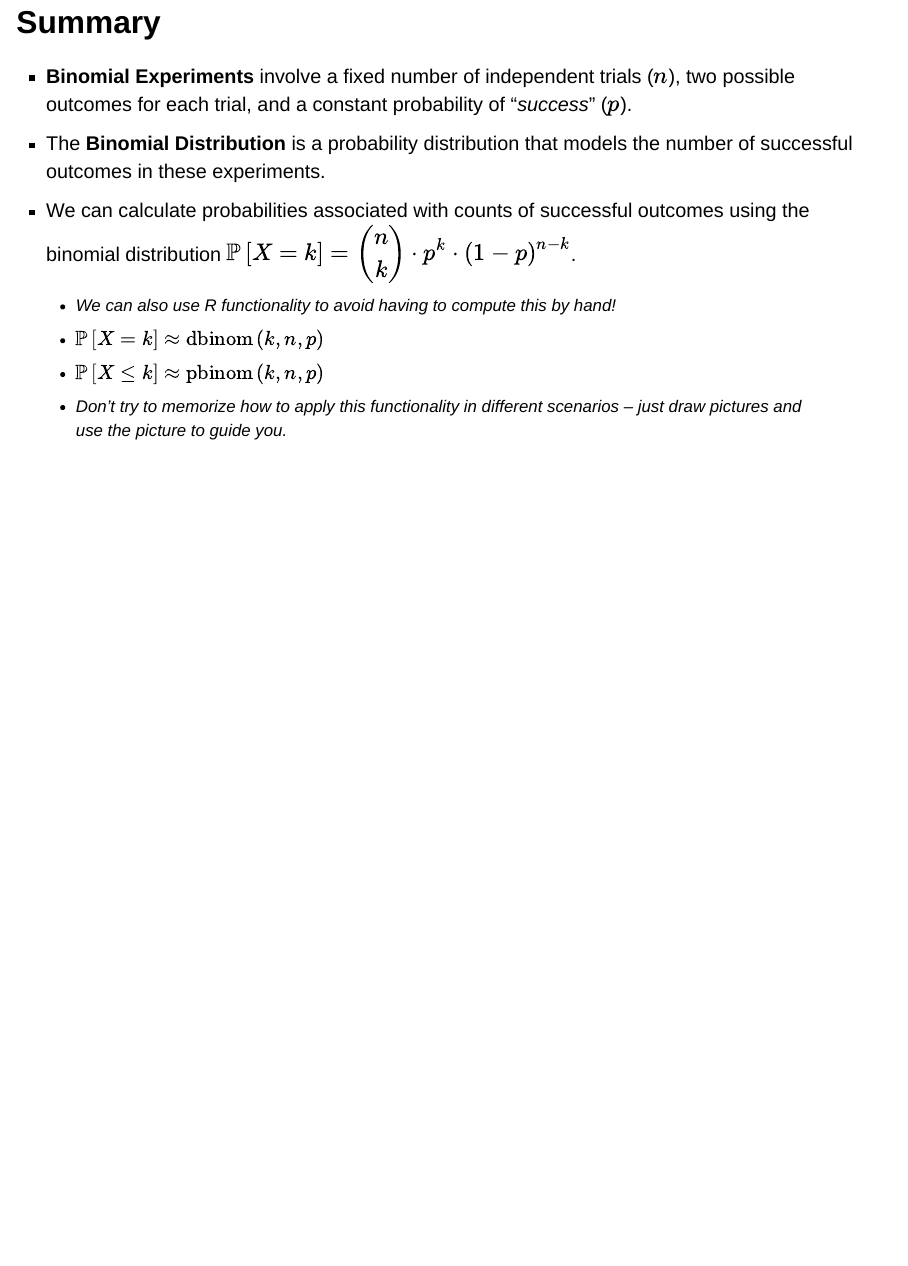
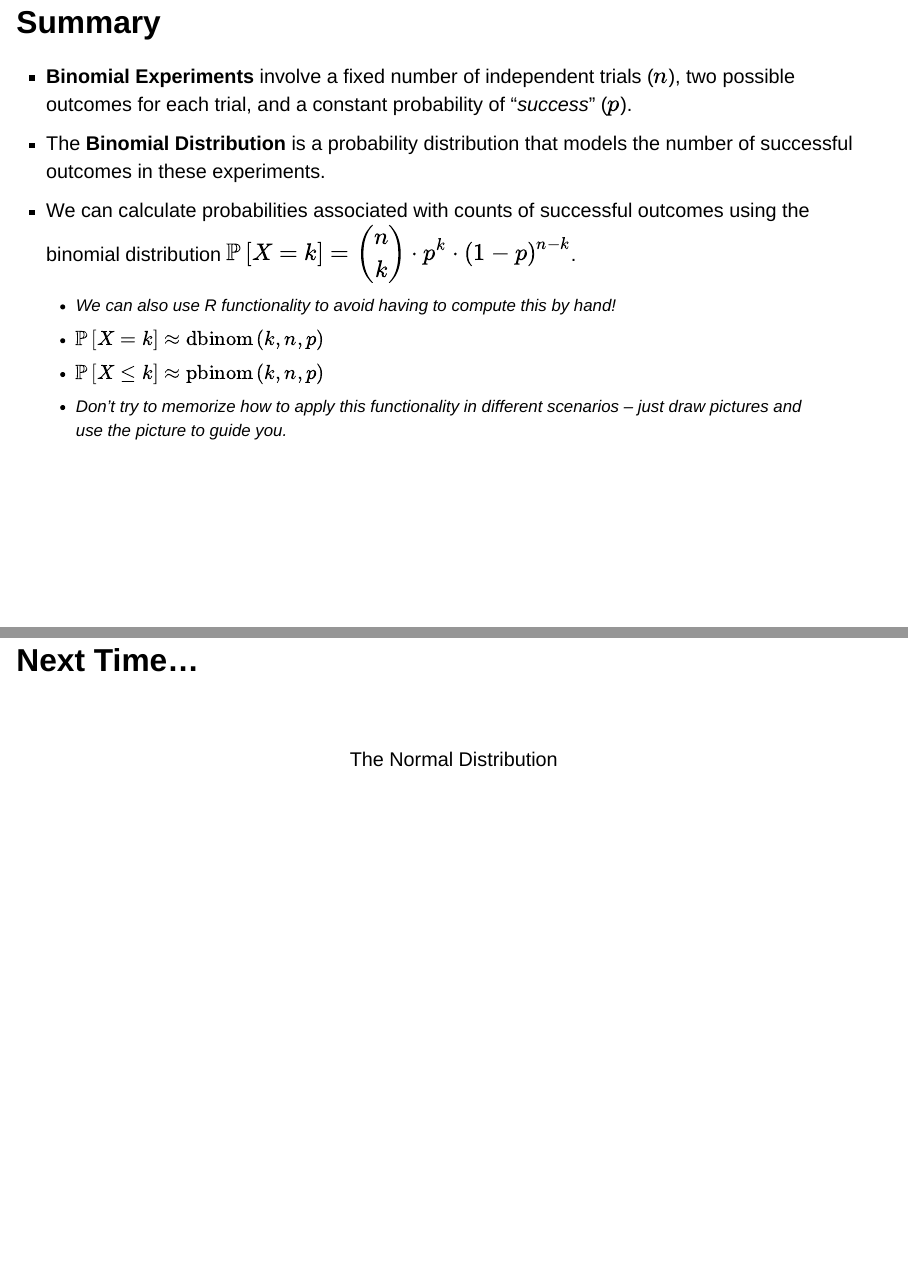
Before and after one commit to agmath/IntroductoryStatistics, a Quarto document (DiscreteProbability_Slides.qmd): page 34 of 34 before the commit and pages 34 and 35 of 35 after it, the two joined at a grey line. Rendered offline with R 4.5, knitr and Pandoc in place of Quarto, with nearby package versions; drawn as Slidy slides in place of the format the file asks for; some code elsewhere in the file could not run offline.

Commit message:
Add next time slide

```diff
--- a/DiscreteProbability_Slides.qmd
+++ b/DiscreteProbability_Slides.qmd
@@ -638,3 +638,7 @@ iv. What is the probability that more than 20 of the seeds grow?
   + $\mathbb{P}\left[X = k\right] \approx \text{dbinom}\left(k, n, p\right)$
   + $\mathbb{P}\left[X \leq k\right] \approx \text{pbinom}\left(k, n, p\right)$
   + Don't try to memorize how to apply this functionality in different scenarios -- just draw pictures and use the picture to guide you.
+
+## Next Time...
+
+<center><br/><br/> The Normal Distribution</center>
```
Also changed, not shown: DiscreteProbability_Slides.html.
